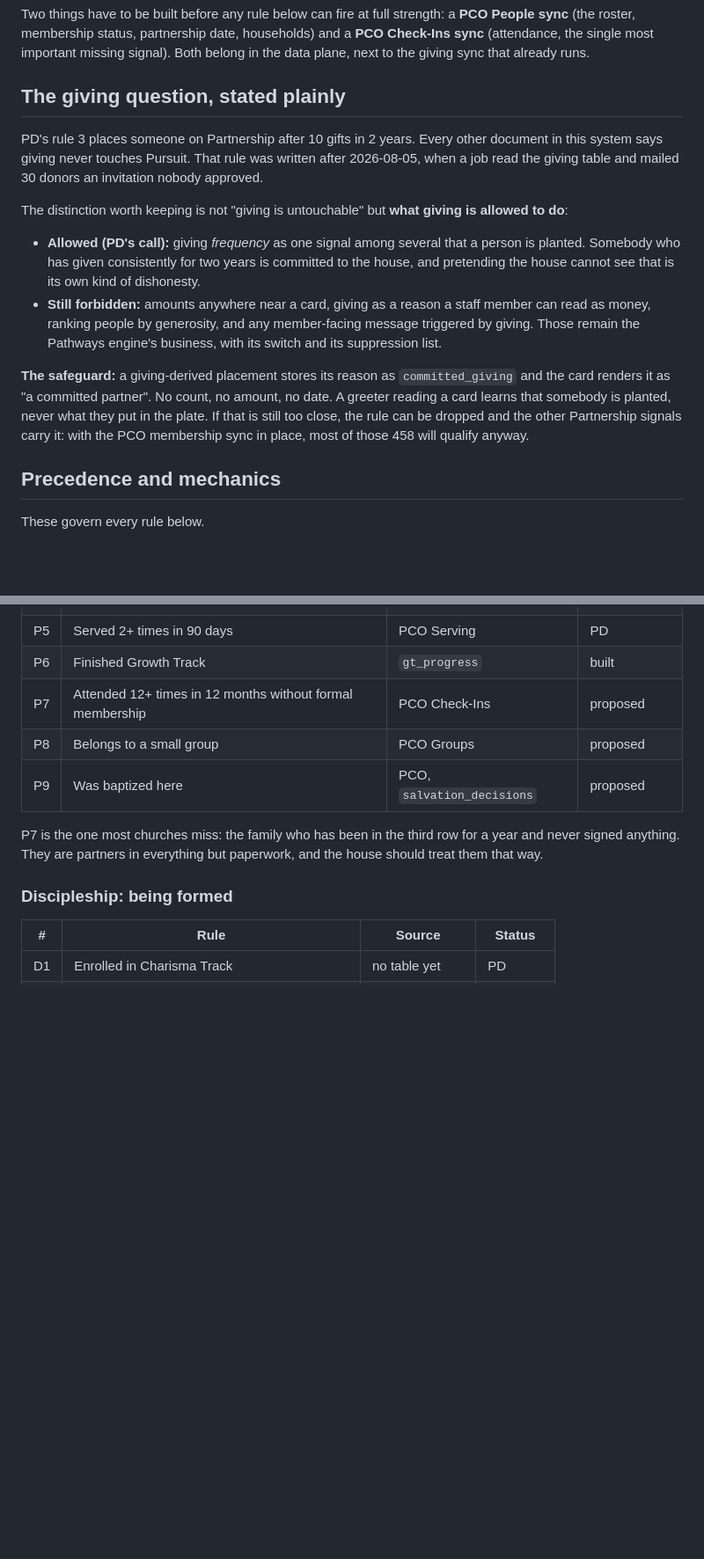
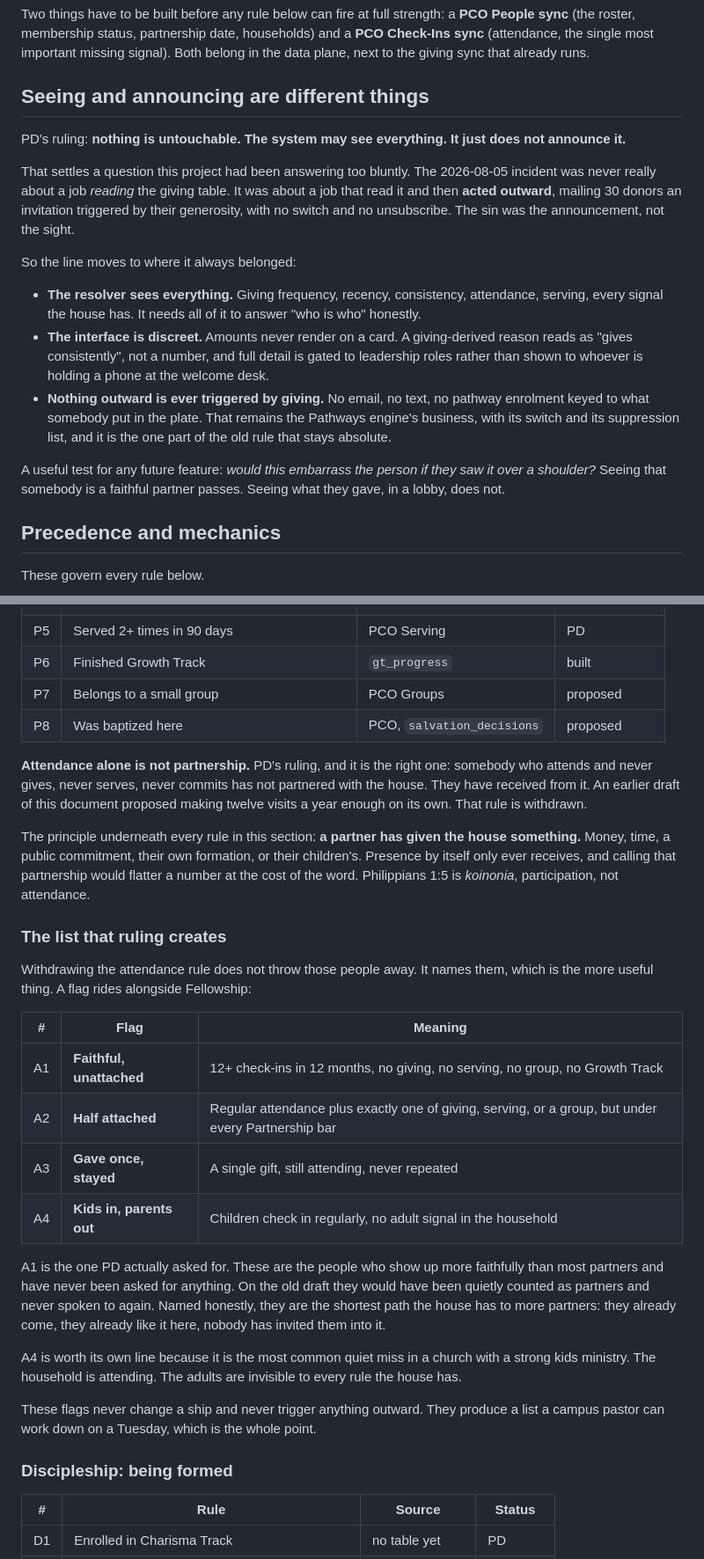
Before and after one commit to dontebee/gc3-sermon-library, a Markdown page: docs/pursuit-ship-rules.md, 2 parts joined by grey strips. Shown at 88% size. Rendered like a GitHub page; blank space fills up the shorter version.

Commit message:
Pursuit rules: see everything, announce nothing; attendance is not partnership
PD's two rulings.

Seeing and announcing are different things. The 2026-08-05 incident was
never about a job reading the giving table, it was about a job that read it
and then acted outward. So the resolver sees every signal the house has,
the interface stays discreet (no amounts on a card, reasons read as 'gives
consistently', detail gated to leadership), and nothing outward is ever
triggered by giving. That last part stays absolute.

Attendance alone is not partnership. Somebody who attends and never gives,
never serves, never commits has received from the house, not partnered with
it. The earlier draft's twelve-visits rule is withdrawn and renumbered
(P7 small group, P8 baptized here).

That ruling creates a list rather than throwing people away: four Fellowship
flags for the faithful and unattached, the half attached, the one-time
giver still attending, and the household whose kids check in while the
adults stay invisible. The flags change no ship and trigger nothing outward.

Co-Authored-By: Claude Opus 5 <noreply@anthropic.com>
Claude-Session: https://claude.ai/code/session_01SJXve2UWigHsr5McH6rniq

```diff
--- a/docs/pursuit-ship-rules.md
+++ b/docs/pursuit-ship-rules.md
@@ -27,31 +27,34 @@ households) and a **PCO Check-Ins sync** (attendance, the single most
 important missing signal). Both belong in the data plane, next to the
 giving sync that already runs.
 
-## The giving question, stated plainly
+## Seeing and announcing are different things
 
-PD's rule 3 places someone on Partnership after 10 gifts in 2 years. Every
-other document in this system says giving never touches Pursuit. That rule
-was written after 2026-08-05, when a job read the giving table and mailed 30
-donors an invitation nobody approved.
+PD's ruling: **nothing is untouchable. The system may see everything. It
+just does not announce it.**
 
-The distinction worth keeping is not "giving is untouchable" but **what
-giving is allowed to do**:
+That settles a question this project had been answering too bluntly. The
+2026-08-05 incident was never really about a job *reading* the giving
+table. It was about a job that read it and then **acted outward**, mailing
+30 donors an invitation triggered by their generosity, with no switch and no
+unsubscribe. The sin was the announcement, not the sight.
 
-- **Allowed (PD's call):** giving *frequency* as one signal among several
-  that a person is planted. Somebody who has given consistently for two
-  years is committed to the house, and pretending the house cannot see that
-  is its own kind of dishonesty.
-- **Still forbidden:** amounts anywhere near a card, giving as a reason a
-  staff member can read as money, ranking people by generosity, and any
-  member-facing message triggered by giving. Those remain the Pathways
-  engine's business, with its switch and its suppression list.
+So the line moves to where it always belonged:
 
-**The safeguard:** a giving-derived placement stores its reason as
-`committed_giving` and the card renders it as "a committed partner". No
-count, no amount, no date. A greeter reading a card learns that somebody is
-planted, never what they put in the plate. If that is still too close, the
-rule can be dropped and the other Partnership signals carry it: with the
-PCO membership sync in place, most of those 458 will qualify anyway.
+- **The resolver sees everything.** Giving frequency, recency, consistency,
+  attendance, serving, every signal the house has. It needs all of it to
+  answer "who is who" honestly.
+- **The interface is discreet.** Amounts never render on a card. A
+  giving-derived reason reads as "gives consistently", not a number, and
+  full detail is gated to leadership roles rather than shown to whoever is
+  holding a phone at the welcome desk.
+- **Nothing outward is ever triggered by giving.** No email, no text, no
+  pathway enrolment keyed to what somebody put in the plate. That remains
+  the Pathways engine's business, with its switch and its suppression list,
+  and it is the one part of the old rule that stays absolute.
+
+A useful test for any future feature: *would this embarrass the person if
+they saw it over a shoulder?* Seeing that somebody is a faithful partner
+passes. Seeing what they gave, in a lobby, does not.
 
 ## Precedence and mechanics
 
@@ -148,13 +151,47 @@ them seen this year" is a report a pastor can actually act on.
 | P4 | Their kids checked in 5+ times in 12 months | PCO Check-Ins + households | PD |
 | P5 | Served 2+ times in 90 days | PCO Serving | PD |
 | P6 | Finished Growth Track | `gt_progress` | built |
-| P7 | Attended 12+ times in 12 months without formal membership | PCO Check-Ins | proposed |
-| P8 | Belongs to a small group | PCO Groups | proposed |
-| P9 | Was baptized here | PCO, `salvation_decisions` | proposed |
+| P7 | Belongs to a small group | PCO Groups | proposed |
+| P8 | Was baptized here | PCO, `salvation_decisions` | proposed |
 
-P7 is the one most churches miss: the family who has been in the third row
-for a year and never signed anything. They are partners in everything but
-paperwork, and the house should treat them that way.
+**Attendance alone is not partnership.** PD's ruling, and it is the right
+one: somebody who attends and never gives, never serves, never commits has
+not partnered with the house. They have received from it. An earlier draft
+of this document proposed making twelve visits a year enough on its own.
+That rule is withdrawn.
+
+The principle underneath every rule in this section: **a partner has given
+the house something.** Money, time, a public commitment, their own
+formation, or their children's. Presence by itself only ever receives, and
+calling that partnership would flatter a number at the cost of the word.
+Philippians 1:5 is *koinonia*, participation, not attendance.
+
+### The list that ruling creates
+
+Withdrawing the attendance rule does not throw those people away. It names
+them, which is the more useful thing. A flag rides alongside Fellowship:
+
+| # | Flag | Meaning |
+|---|---|---|
+| A1 | **Faithful, unattached** | 12+ check-ins in 12 months, no giving, no serving, no group, no Growth Track |
+| A2 | **Half attached** | Regular attendance plus exactly one of giving, serving, or a group, but under every Partnership bar |
+| A3 | **Gave once, stayed** | A single gift, still attending, never repeated |
+| A4 | **Kids in, parents out** | Children check in regularly, no adult signal in the household |
+
+A1 is the one PD actually asked for. These are the people who show up more
+faithfully than most partners and have never been asked for anything. On the
+old draft they would have been quietly counted as partners and never spoken
+to again. Named honestly, they are the shortest path the house has to more
+partners: they already come, they already like it here, nobody has invited
+them into it.
+
+A4 is worth its own line because it is the most common quiet miss in a
+church with a strong kids ministry. The household is attending. The adults
+are invisible to every rule the house has.
+
+These flags never change a ship and never trigger anything outward. They
+produce a list a campus pastor can work down on a Tuesday, which is the
+whole point.
 
 ### Discipleship: being formed
 
```
Also changed, not shown: other parts of docs/pursuit-ship-rules.md (+11 -5 lines).
